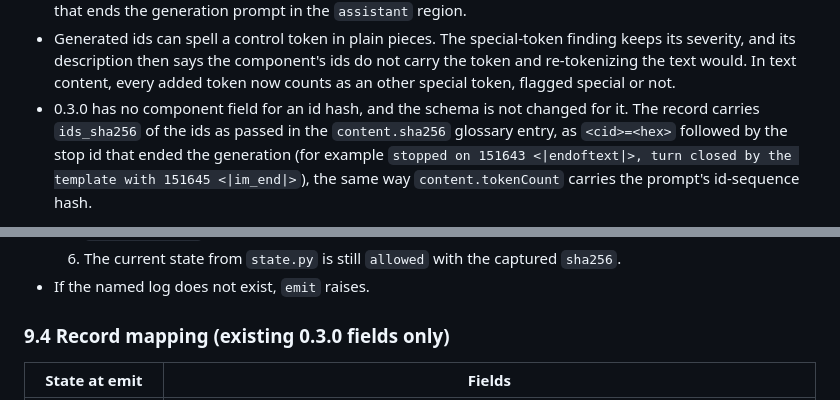
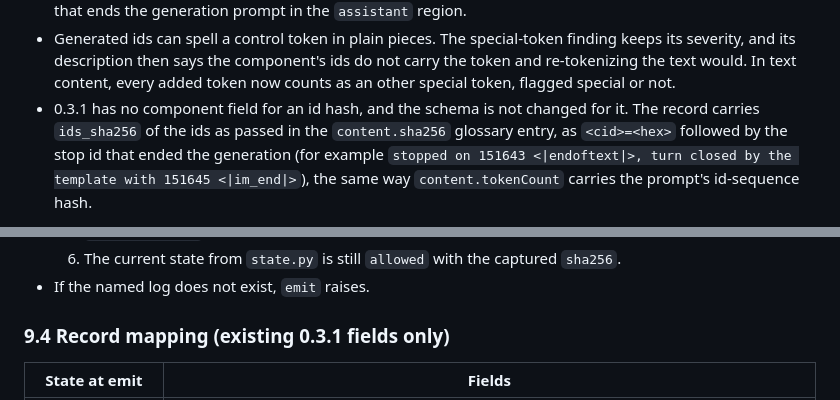
Before and after one commit to CXBOM/cxbom-reference, a Markdown page: docs/design/tool.md, 2 parts joined by grey strips. Rendered like a GitHub page.

```diff
--- a/docs/design/tool.md
+++ b/docs/design/tool.md
@@ -1096,7 +1096,7 @@ its text is the decoding of the ids.
   ids do not carry the token and re-tokenizing the text would. In text
   content, every added token now counts as an other special token, flagged
   special or not.
-- 0.3.0 has no component field for an id hash, and the schema is not changed for
+- 0.3.1 has no component field for an id hash, and the schema is not changed for
   it. The record carries `ids_sha256` of the ids as passed in the
   `content.sha256` glossary entry, as `<cid>=<hex>` followed by the stop id
   that ended the generation (for example `stopped on 151643 <|endoftext|>, turn
@@ -1146,7 +1146,7 @@ at their approved values.
   6. The current state from `state.py` is still `allowed` with the captured `sha256`.
 - If the named log does not exist, `emit` raises.
 
-### 9.4 Record mapping (existing 0.3.0 fields only)
+### 9.4 Record mapping (existing 0.3.1 fields only)
 
 | State at emit | Fields |
 |---|---|
```
Also changed, not shown: other parts of docs/design/tool.md (+6 -6 lines), README.md (+23 -1 lines), spec/SPEC.md (+1 -1 lines).
